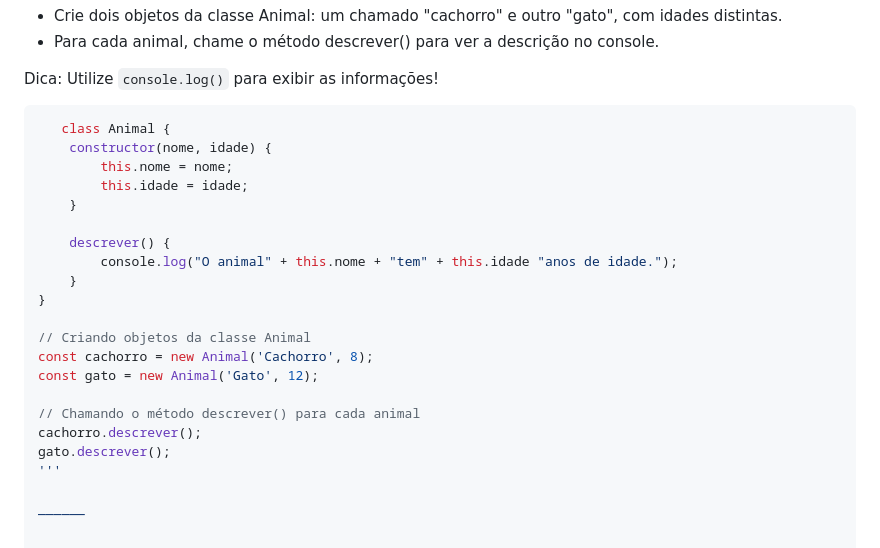
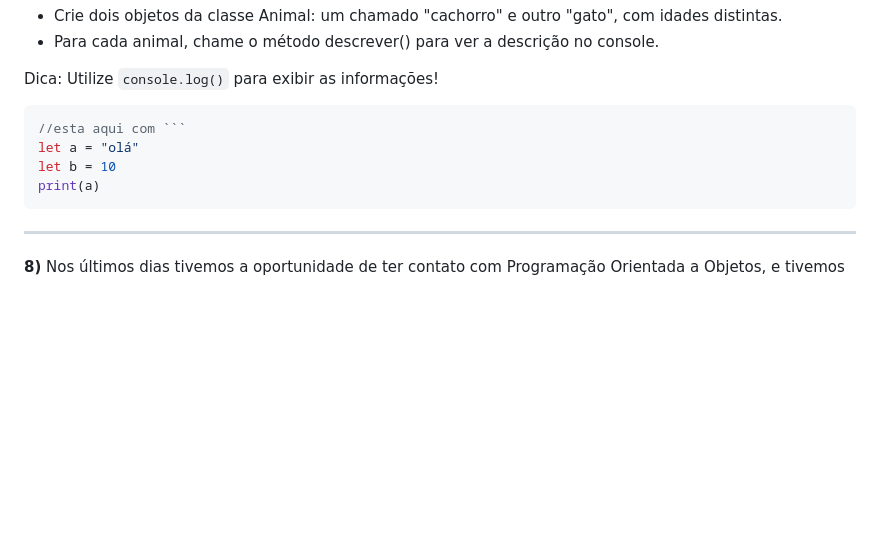
Before and after one commit to RafaelaSOLima/Modulo1-Inteli, a Markdown page: Exercicio_Individual5/lista_01.md, the part around the change. GitHub-like rendering; blank space fills up the shorter version.

````diff
--- a/Exercicio_Individual5/lista_01.md
+++ b/Exercicio_Individual5/lista_01.md
@@ -136,25 +136,11 @@ Criando e manipulando Animais:
 Dica: Utilize `console.log()` para exibir as informações!
 
 ```javascript
-   class Animal {
-    constructor(nome, idade) {
-        this.nome = nome;
-        this.idade = idade;
-    }
-
-    descrever() {
-        console.log("O animal" + this.nome + "tem" + this.idade "anos de idade.");
-    }
-}
-
-// Criando objetos da classe Animal
-const cachorro = new Animal('Cachorro', 8);
-const gato = new Animal('Gato', 12);
-
-// Chamando o método descrever() para cada animal
-cachorro.descrever();
-gato.descrever();
-'''
+//esta aqui com ```
+let a = "olá"
+let b = 10
+print(a)
+```
 
 ______
 
````
